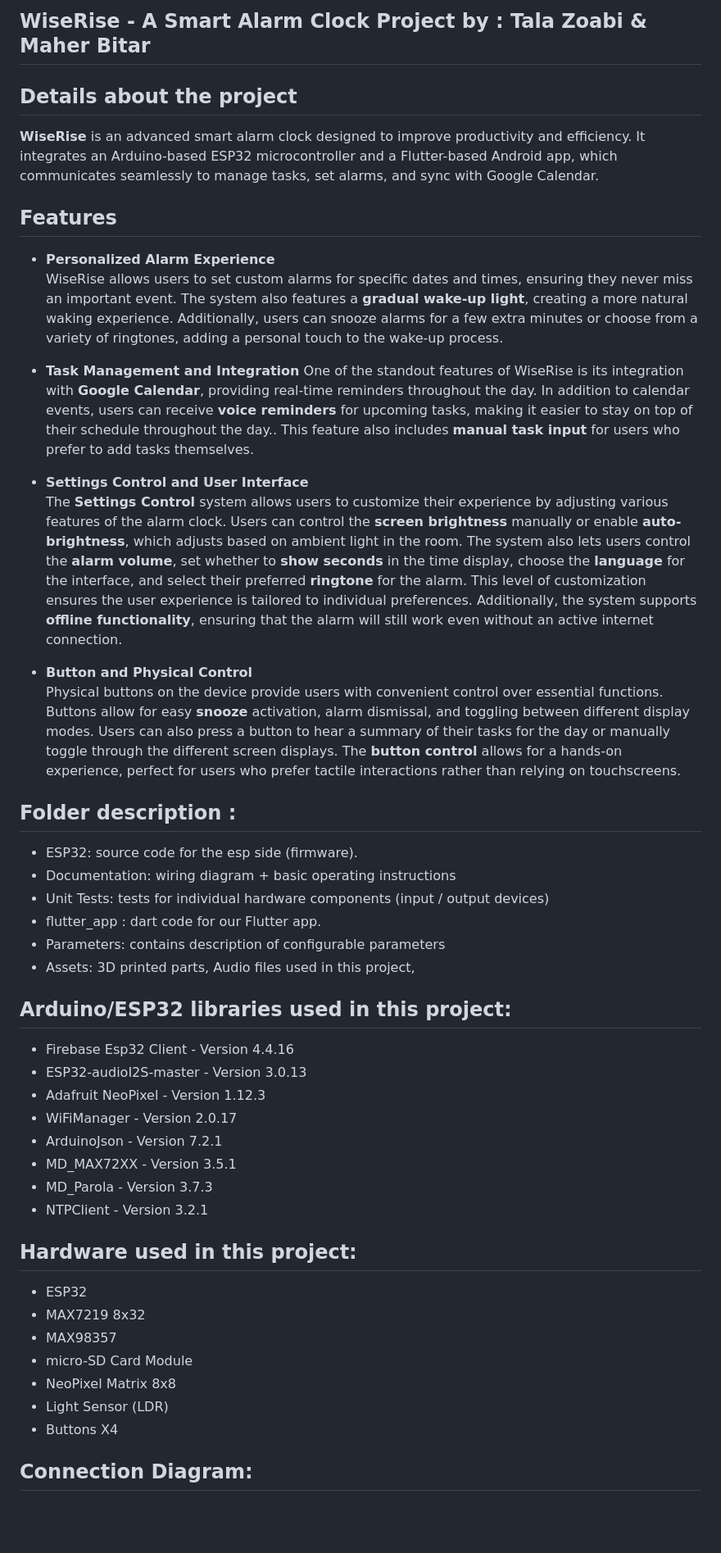
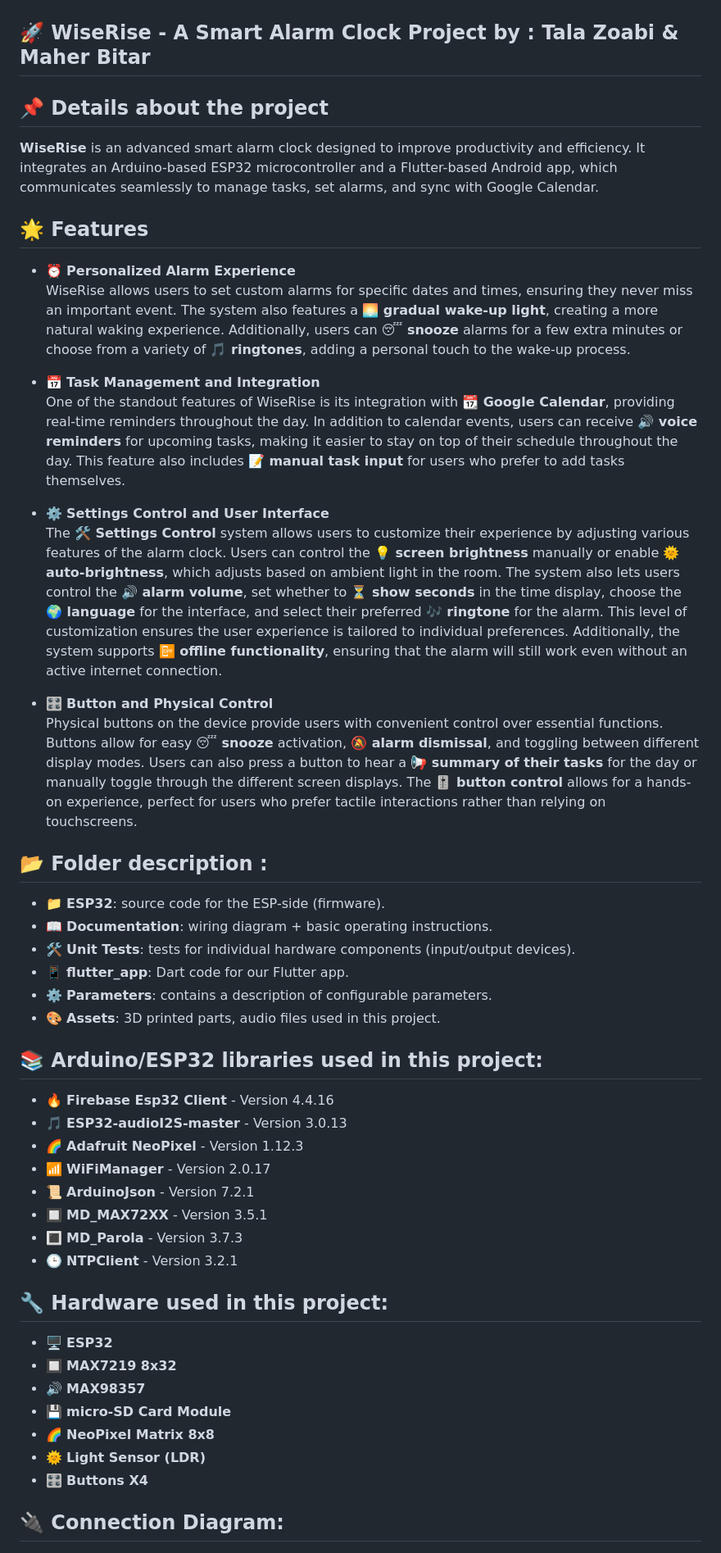
Before and after one commit to talazoabi/SmartAlarmClock_W25, a Markdown page: README.md, the part around one of its changes. Shown at 82% size. Rendered like a GitHub page; blank space fills up the shorter version.

```diff
--- a/README.md
+++ b/README.md
@@ -2,48 +2,49 @@
 
-## WiseRise - A Smart Alarm Clock Project by :  Tala Zoabi & Maher Bitar
 
-## Details about the project
+## 🚀 WiseRise - A Smart Alarm Clock Project by :  Tala Zoabi & Maher Bitar
+
+## 📌 Details about the project
 **WiseRise** is an advanced smart alarm clock designed to improve productivity and efficiency. It integrates an Arduino-based ESP32 microcontroller and a Flutter-based Android app, which communicates seamlessly to manage tasks, set alarms, and sync with Google Calendar.
 
-## Features
-- **Personalized Alarm Experience**
-   WiseRise allows users to set custom alarms for specific dates and times, ensuring they never miss an important event. The system also features a **gradual wake-up light**, creating a more natural waking experience. Additionally, users can snooze alarms for a few extra minutes or choose from a variety of ringtones, adding a personal touch to the wake-up process.
+## 🌟 Features
+- ⏰ **Personalized Alarm Experience**
+   WiseRise allows users to set custom alarms for specific dates and times, ensuring they never miss an important event. The system also features a **🌅 gradual wake-up light**, creating a more natural waking experience. Additionally, users can **😴 snooze** alarms for a few extra minutes or choose from a variety of **🎵 ringtones**, adding a personal touch to the wake-up process.
 
-- **Task Management and Integration**
-   One of the standout features of WiseRise is its integration with **Google Calendar**, providing real-time reminders throughout the day. In addition to calendar events, users can receive **voice reminders** for upcoming tasks, making it easier to stay on top of their schedule throughout the day.. This feature also includes **manual task input** for users who prefer to add tasks themselves.
+- 📅 **Task Management and Integration**
+   One of the standout features of WiseRise is its integration with **📆 Google Calendar**, providing real-time reminders throughout the day. In addition to calendar events, users can receive **🔊 voice reminders** for upcoming tasks, making it easier to stay on top of their schedule throughout the day. This feature also includes **📝 manual task input** for users who prefer to add tasks themselves.
 
-- **Settings Control and User Interface**
-   The **Settings Control** system allows users to customize their experience by adjusting various features of the alarm clock. Users can control the **screen brightness** manually or enable **auto-brightness**, which adjusts based on ambient light in the room. The system also lets users control the **alarm volume**, set whether to **show seconds** in the time display, choose the **language** for the interface, and select their preferred **ringtone** for the alarm. This level of customization ensures the user experience is tailored to individual preferences.  Additionally, the system supports **offline functionality**, ensuring that the alarm will still work even without an active internet connection.
+- ⚙️ **Settings Control and User Interface**
+   The **🛠 Settings Control** system allows users to customize their experience by adjusting various features of the alarm clock. Users can control the **💡 screen brightness** manually or enable **🌞 auto-brightness**, which adjusts based on ambient light in the room. The system also lets users control the **🔊 alarm volume**, set whether to **⏳ show seconds** in the time display, choose the **🌍 language** for the interface, and select their preferred **🎶 ringtone** for the alarm. This level of customization ensures the user experience is tailored to individual preferences. Additionally, the system supports **📴 offline functionality**, ensuring that the alarm will still work even without an active internet connection.
 
-- **Button and Physical Control**
-   Physical buttons on the device provide users with convenient control over essential functions. Buttons allow for easy **snooze** activation, alarm dismissal, and toggling between different display modes. Users can also press a button to hear a summary of their tasks for the day or manually toggle through the different screen displays. The **button control** allows for a hands-on experience, perfect for users who prefer tactile interactions rather than relying on touchscreens.
+- 🎛 **Button and Physical Control**
+   Physical buttons on the device provide users with convenient control over essential functions. Buttons allow for easy **😴 snooze** activation, **🔕 alarm dismissal**, and toggling between different display modes. Users can also press a button to hear a **📢 summary of their tasks** for the day or manually toggle through the different screen displays. The **🎚️ button control** allows for a hands-on experience, perfect for users who prefer tactile interactions rather than relying on touchscreens.
 
-## Folder description :
-* ESP32: source code for the esp side (firmware).
-* Documentation: wiring diagram + basic operating instructions
-* Unit Tests: tests for individual hardware components (input / output devices)
-* flutter_app : dart code for our Flutter app.
-* Parameters: contains description of configurable parameters
-* Assets: 3D printed parts, Audio files used in this project,
+## 📂 Folder description :
+* 📁 **ESP32**: source code for the ESP-side (firmware).
+* 📖 **Documentation**: wiring diagram + basic operating instructions.
+* 🛠 **Unit Tests**: tests for individual hardware components (input/output devices).
+* 📱 **flutter_app**: Dart code for our Flutter app.
+* ⚙️ **Parameters**: contains a description of configurable parameters.
+* 🎨 **Assets**: 3D printed parts, audio files used in this project.
 
-## Arduino/ESP32 libraries used in this project:
-* Firebase Esp32 Client - Version 4.4.16
-* ESP32-audioI2S-master - Version 3.0.13
-* Adafruit NeoPixel - Version 1.12.3
-* WiFiManager - Version 2.0.17
-* ArduinoJson - Version 7.2.1
-* MD_MAX72XX - Version 3.5.1
-* MD_Parola - Version 3.7.3
-* NTPClient - Version 3.2.1
+## 📚 Arduino/ESP32 libraries used in this project:
+* 🔥 **Firebase Esp32 Client** - Version 4.4.16
+* 🎵 **ESP32-audioI2S-master** - Version 3.0.13
+* 🌈 **Adafruit NeoPixel** - Version 1.12.3
+* 📶 **WiFiManager** - Version 2.0.17
+* 📜 **ArduinoJson** - Version 7.2.1
+* 🔲 **MD_MAX72XX** - Version 3.5.1
+* 🔳 **MD_Parola** - Version 3.7.3
+* 🕒 **NTPClient** - Version 3.2.1
 
-## Hardware used in this project:
-* ESP32
-* MAX7219 8x32
-* MAX98357
-* micro-SD Card Module
-* NeoPixel Matrix 8x8
-* Light Sensor (LDR)
-* Buttons X4
+## 🔧 Hardware used in this project:
+* 🖥️ **ESP32**
+* 🔲 **MAX7219 8x32**
+* 🔊 **MAX98357**
+* 💾 **micro-SD Card Module**
+* 🌈 **NeoPixel Matrix 8x8**
+* 🌞 **Light Sensor (LDR)**
+* 🎛 **Buttons X4**
 
-## Connection Diagram:
+## 🔌 Connection Diagram:
 ![WiseRise](https://github.com/talazoabi/SmartAlarmClock_W25/blob/main/Documentation/ConnectionDiagram.png)
```
Also changed, not shown: other parts of README.md (+5 -4 lines).
